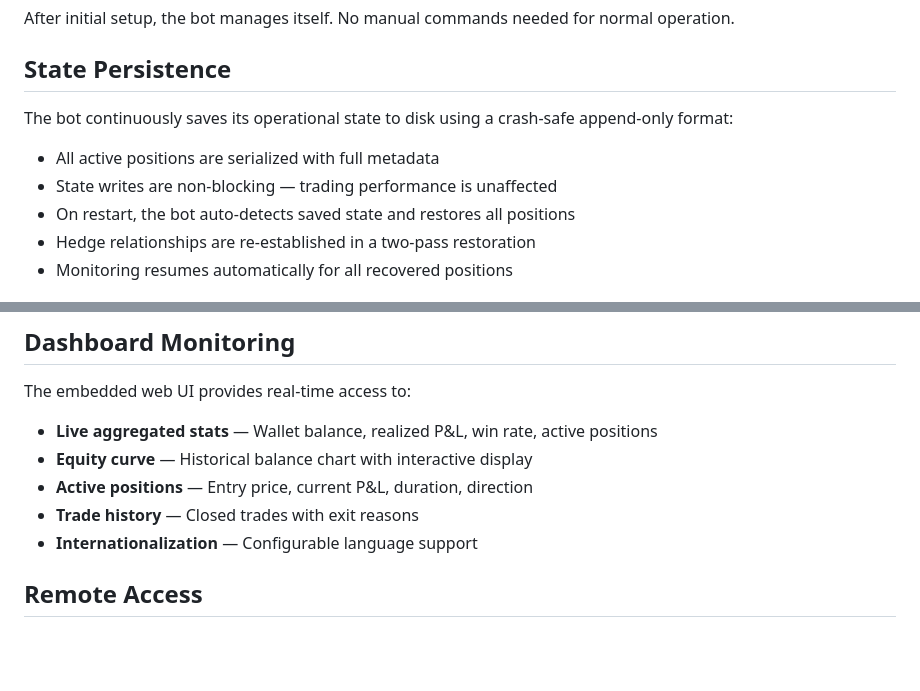
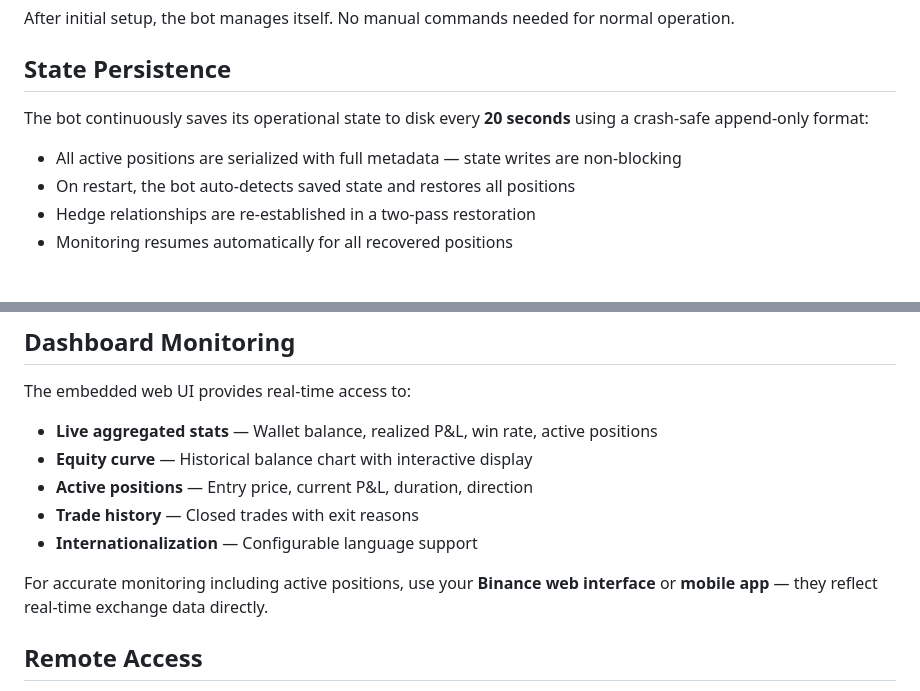
Before and after one commit to finlandhl/rebirth-trader, a Markdown page: LIVE_TRADING.md, 2 parts joined by grey strips. GitHub-like rendering; blank space fills up the shorter version.

```diff
--- a/LIVE_TRADING.md
+++ b/LIVE_TRADING.md
@@ -16,10 +16,9 @@ After initial setup, the bot manages itself. No manual commands needed for norma
 
 ## State Persistence
 
-The bot continuously saves its operational state to disk using a crash-safe append-only format:
+The bot continuously saves its operational state to disk every **20 seconds** using a crash-safe append-only format:
 
-- All active positions are serialized with full metadata
-- State writes are non-blocking — trading performance is unaffected
+- All active positions are serialized with full metadata — state writes are non-blocking
 - On restart, the bot auto-detects saved state and restores all positions
 - Hedge relationships are re-established in a two-pass restoration
 - Monitoring resumes automatically for all recovered positions
@@ -43,6 +42,8 @@ The embedded web UI provides real-time access to:
 - **Active positions** — Entry price, current P&L, duration, direction
 - **Trade history** — Closed trades with exit reasons
 - **Internationalization** — Configurable language support
+
+For accurate monitoring including active positions, use your **Binance web interface** or **mobile app** — they reflect real-time exchange data directly.
 
 ## Remote Access
 
```
Also changed, not shown: README.md (+28 -30 lines).
